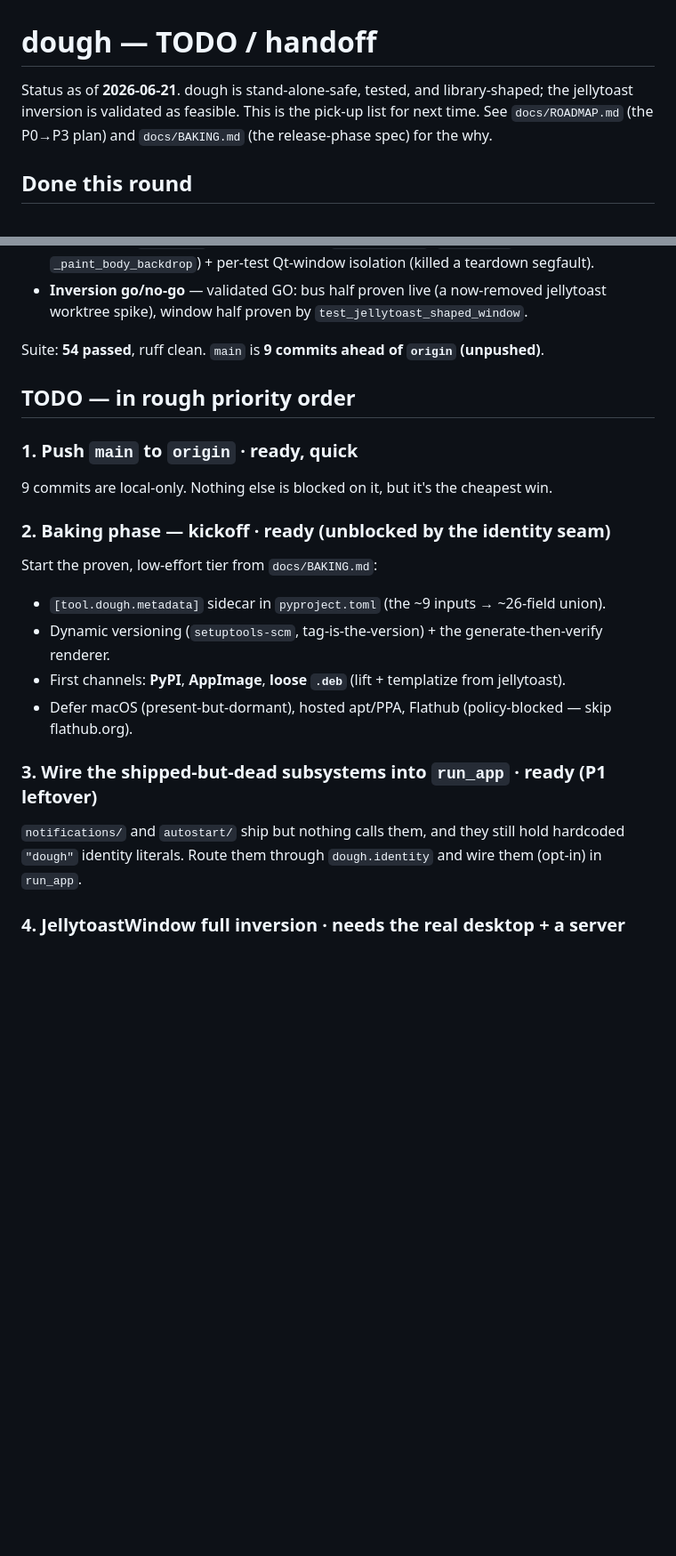
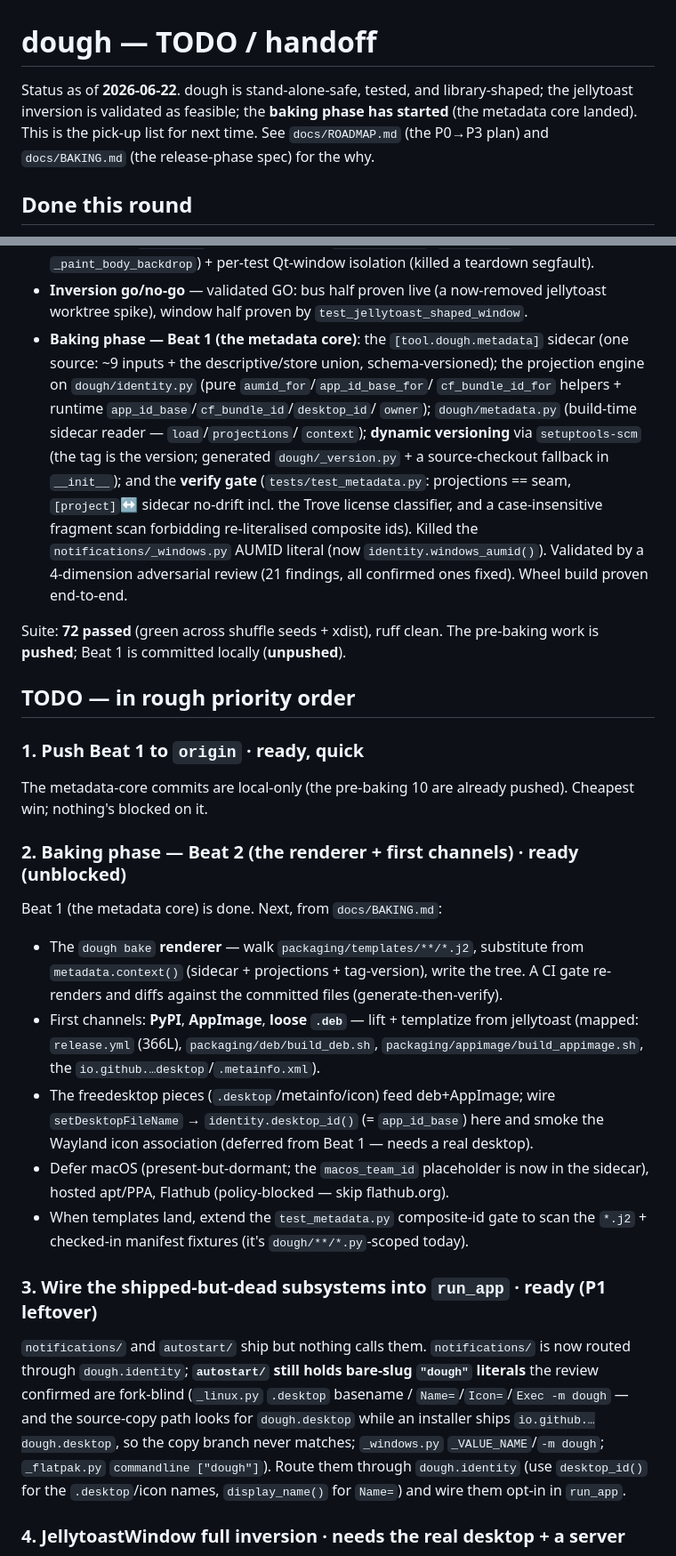
Before and after one commit to wolfgangwarehaus/trackerkeeper, a Markdown page: docs/TODO.md, 2 parts joined by grey strips. Shown at 89% size. GitHub-like rendering; blank space fills up the shorter version.

Commit message:
docs: TODO.md — baking Beat 1 done, Beat 2 pickup, deferred review findings
Co-Authored-By: Claude Opus 4.8 (1M context) <noreply@anthropic.com>
Claude-Session: https://claude.ai/code/session_01CGihn6qfQzeVmtvSbZxGun

```diff
--- a/docs/TODO.md
+++ b/docs/TODO.md
@@ -1,9 +1,10 @@
 # dough — TODO / handoff
 
-Status as of **2026-06-21**. dough is stand-alone-safe, tested, and library-shaped;
-the jellytoast inversion is validated as feasible. This is the pick-up list for
-next time. See `docs/ROADMAP.md` (the P0→P3 plan) and `docs/BAKING.md` (the
-release-phase spec) for the why.
+Status as of **2026-06-22**. dough is stand-alone-safe, tested, and library-shaped;
+the jellytoast inversion is validated as feasible; the **baking phase has started**
+(the metadata core landed). This is the pick-up list for next time. See
+`docs/ROADMAP.md` (the P0→P3 plan) and `docs/BAKING.md` (the release-phase spec)
+for the why.
 
 ## Done this round
 
@@ -19,25 +20,54 @@ release-phase spec) for the why.
   `_paint_body_backdrop`) + per-test Qt-window isolation (killed a teardown segfault).
 - **Inversion go/no-go** — validated GO: bus half proven live (a now-removed
   jellytoast worktree spike), window half proven by `test_jellytoast_shaped_window`.
+- **Baking phase — Beat 1 (the metadata core)**: the `[tool.dough.metadata]`
+  sidecar (one source: ~9 inputs + the descriptive/store union, schema-versioned);
+  the projection engine on `dough/identity.py` (pure `aumid_for`/`app_id_base_for`/
+  `cf_bundle_id_for` helpers + runtime `app_id_base`/`cf_bundle_id`/`desktop_id`/
+  `owner`); `dough/metadata.py` (build-time sidecar reader — `load`/`projections`/
+  `context`); **dynamic versioning** via `setuptools-scm` (the tag is the version;
+  generated `dough/_version.py` + a source-checkout fallback in `__init__`); and
+  the **verify gate** (`tests/test_metadata.py`: projections == seam, `[project]`↔
+  sidecar no-drift incl. the Trove license classifier, and a case-insensitive
+  fragment scan forbidding re-literalised composite ids). Killed the
+  `notifications/_windows.py` AUMID literal (now `identity.windows_aumid()`).
+  Validated by a 4-dimension adversarial review (21 findings, all confirmed ones
+  fixed). Wheel build proven end-to-end.
 
-Suite: **54 passed**, ruff clean. `main` is **9 commits ahead of `origin` (unpushed)**.
+Suite: **72 passed** (green across shuffle seeds + xdist), ruff clean. The
+pre-baking work is **pushed**; Beat 1 is committed locally (**unpushed**).
 
 ## TODO — in rough priority order
 
-### 1. Push `main` to `origin`  ·  ready, quick
-9 commits are local-only. Nothing else is blocked on it, but it's the cheapest win.
+### 1. Push Beat 1 to `origin`  ·  ready, quick
+The metadata-core commits are local-only (the pre-baking 10 are already pushed).
+Cheapest win; nothing's blocked on it.
 
-### 2. Baking phase — kickoff  ·  ready (unblocked by the identity seam)
-Start the proven, low-effort tier from `docs/BAKING.md`:
-- `[tool.dough.metadata]` sidecar in `pyproject.toml` (the ~9 inputs → ~26-field union).
-- Dynamic versioning (`setuptools-scm`, tag-is-the-version) + the generate-then-verify renderer.
-- First channels: **PyPI**, **AppImage**, **loose `.deb`** (lift + templatize from jellytoast).
-- Defer macOS (present-but-dormant), hosted apt/PPA, Flathub (policy-blocked — skip flathub.org).
+### 2. Baking phase — Beat 2 (the renderer + first channels)  ·  ready (unblocked)
+Beat 1 (the metadata core) is done. Next, from `docs/BAKING.md`:
+- The `dough bake` **renderer** — walk `packaging/templates/**/*.j2`, substitute
+  from `metadata.context()` (sidecar + projections + tag-version), write the tree.
+  A CI gate re-renders and diffs against the committed files (generate-then-verify).
+- First channels: **PyPI**, **AppImage**, **loose `.deb`** — lift + templatize from
+  jellytoast (mapped: `release.yml` (366L), `packaging/deb/build_deb.sh`,
+  `packaging/appimage/build_appimage.sh`, the `io.github.…desktop`/`.metainfo.xml`).
+- The freedesktop pieces (`.desktop`/metainfo/icon) feed deb+AppImage; wire
+  `setDesktopFileName` → `identity.desktop_id()` (= `app_id_base`) here and smoke
+  the Wayland icon association (deferred from Beat 1 — needs a real desktop).
+- Defer macOS (present-but-dormant; the `macos_team_id` placeholder is now in the
+  sidecar), hosted apt/PPA, Flathub (policy-blocked — skip flathub.org).
+- When templates land, extend the `test_metadata.py` composite-id gate to scan the
+  `*.j2` + checked-in manifest fixtures (it's `dough/**/*.py`-scoped today).
 
 ### 3. Wire the shipped-but-dead subsystems into `run_app`  ·  ready (P1 leftover)
-`notifications/` and `autostart/` ship but nothing calls them, and they still hold
-hardcoded `"dough"` identity literals. Route them through `dough.identity` and wire
-them (opt-in) in `run_app`.
+`notifications/` and `autostart/` ship but nothing calls them. `notifications/` is
+now routed through `dough.identity`; **`autostart/` still holds bare-slug `"dough"`
+literals** the review confirmed are fork-blind (`_linux.py` `.desktop` basename /
+`Name=`/`Icon=`/`Exec -m dough` — and the source-copy path looks for `dough.desktop`
+while an installer ships `io.github.…dough.desktop`, so the copy branch never
+matches; `_windows.py` `_VALUE_NAME`/`-m dough`; `_flatpak.py` `commandline
+["dough"]`). Route them through `dough.identity` (use `desktop_id()` for the
+`.desktop`/icon names, `display_name()` for `Name=`) and wire them opt-in in `run_app`.
 
 ### 4. JellytoastWindow full inversion  ·  needs the real desktop + a server
 The real jellytoast PR. Validated feasible; mechanical but **needs a KDE Wayland
```
Also changed, not shown: other parts of docs/TODO.md (+6 -1 lines).
